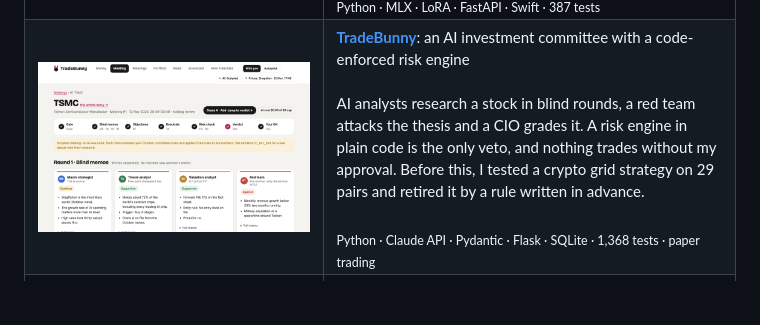
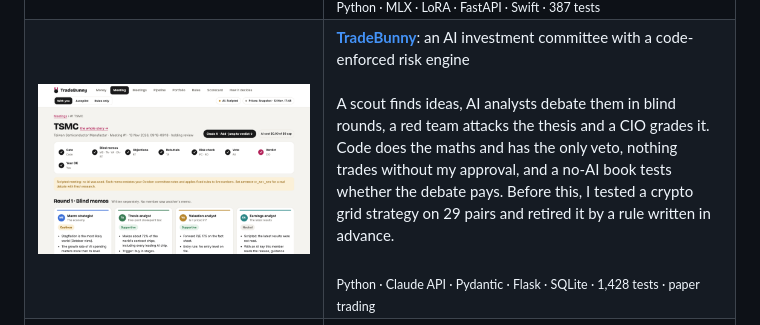
Before and after one commit to lpesseygirod/lpesseygirod, a Markdown page: README.md, the part around the change. Rendered like a GitHub page; pictures changed too: assets/tradebunny.png; blank space fills up the shorter version.

Commit message:
TradeBunny row: the staged council, a no-AI comparison book, 1,428 tests

```diff
--- a/README.md
+++ b/README.md
@@ -20,11 +20,11 @@ Open-source Qwen models on Apple MLX, voice in English, Spanish and French, memo
 </td>
 </tr>
 <tr>
-<td><a href="https://github.com/lpesseygirod/tradebunny/tree/investment-council"><img src="assets/tradebunny.png" alt="TradeBunny: one council meeting, from blind memos to the verdict"></a></td>
+<td><a href="https://github.com/lpesseygirod/tradebunny/tree/investment-council"><img src="assets/tradebunny.png" alt="TradeBunny: one council meeting, with five blind memos, the debate and the verdict"></a></td>
 <td>
 <b><a href="https://github.com/lpesseygirod/tradebunny/tree/investment-council">TradeBunny</a></b>: an AI investment committee with a code-enforced risk engine<br><br>
-AI analysts research a stock in blind rounds, a red team attacks the thesis and a CIO grades it. A risk engine in plain code is the only veto, and nothing trades without my approval. Before this, I tested a crypto grid strategy on 29 pairs and retired it by a rule written in advance.<br><br>
-<sub>Python · Claude API · Pydantic · Flask · SQLite · 1,368 tests · paper trading</sub>
+A scout finds ideas, AI analysts debate them in blind rounds, a red team attacks the thesis and a CIO grades it. Code does the maths and has the only veto, nothing trades without my approval, and a no-AI book tests whether the debate pays. Before this, I tested a crypto grid strategy on 29 pairs and retired it by a rule written in advance.<br><br>
+<sub>Python · Claude API · Pydantic · Flask · SQLite · 1,428 tests · paper trading</sub>
 </td>
 </tr>
 <tr>
```
